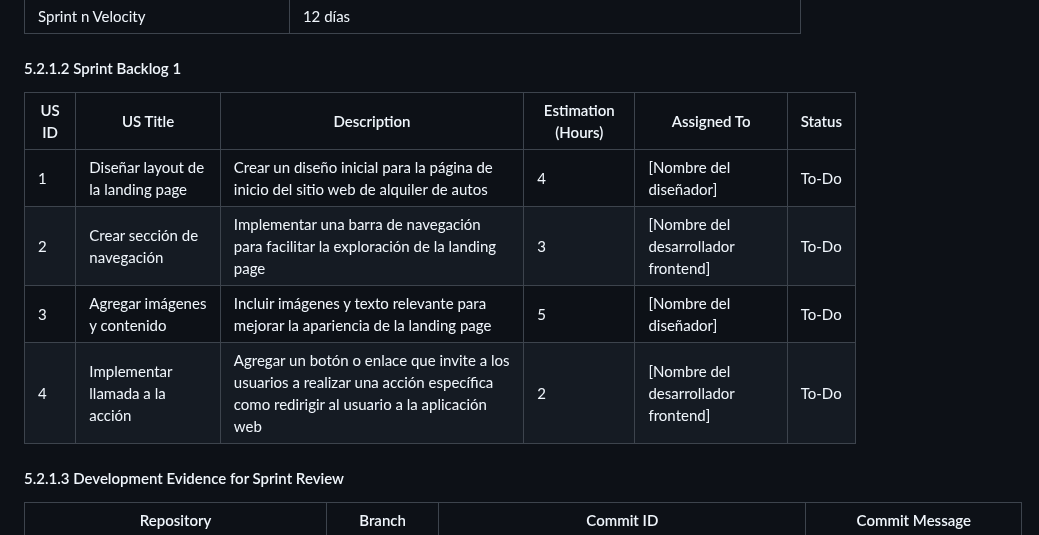
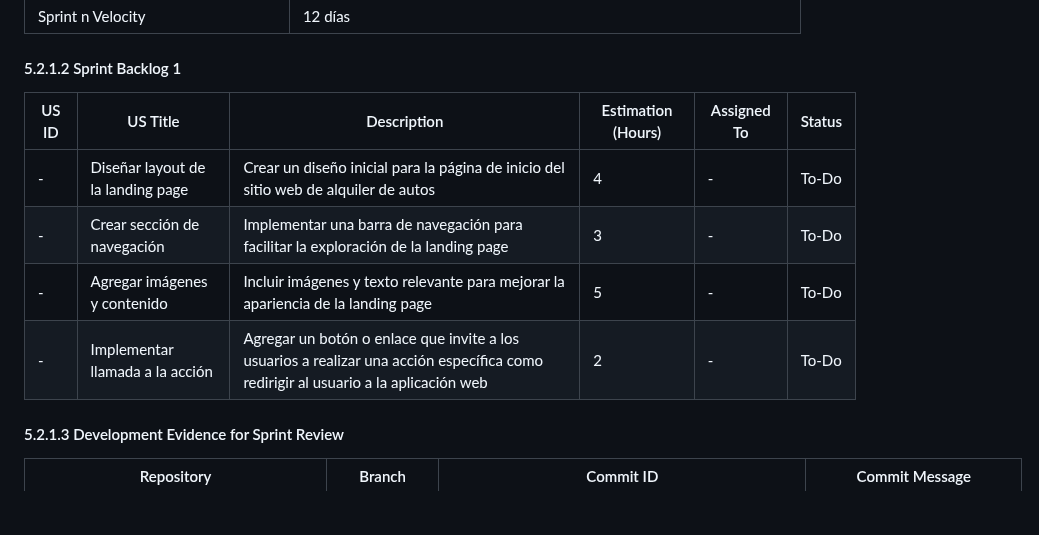
Before and after one commit to AppWeb-Grupo3/DriveSafe-Landing-page, a Markdown page: README.md, the part around the change. Drawn GitHub-style; blank space fills up the shorter version.

Commit message:
Update Sprint Backlog 1

```diff
--- a/README.md
+++ b/README.md
@@ -1485,35 +1485,35 @@ Se llevó a cabo una reunión mediante google meet con el objetivo de asignarle
         </thead>
         <tbody>
             <tr>
-                <td>1</td>
+                <td> - </td>
                 <td>Diseñar layout de la landing page</td>
                 <td>Crear un diseño inicial para la página de inicio del sitio web de alquiler de autos</td>
                 <td>4</td>
-                <td>[Nombre del diseñador]</td>
+                <td> - </td>
                 <td>To-Do</td>
             </tr>
             <tr>
-                <td>2</td>
+                <td> - </td>
                 <td>Crear sección de navegación</td>
                 <td>Implementar una barra de navegación para facilitar la exploración de la landing page</td>
                 <td>3</td>
-                <td>[Nombre del desarrollador frontend]</td>
+                <td> - </td>
                 <td>To-Do</td>
             </tr>
             <tr>
-                <td>3</td>
+                <td> - </td>
                 <td>Agregar imágenes y contenido</td>
                 <td>Incluir imágenes y texto relevante para mejorar la apariencia de la landing page</td>
                 <td>5</td>
-                <td>[Nombre del diseñador]</td>
+                <td> - </td>
                 <td>To-Do</td>
             </tr>
             <tr>
-                <td>4</td>
+                <td> - </td>
                 <td>Implementar llamada a la acción</td>
                 <td>Agregar un botón o enlace que invite a los usuarios a realizar una acción específica como redirigir al usuario a la aplicación web</td>
                 <td>2</td>
-                <td>[Nombre del desarrollador frontend]</td>
+                <td> - </td>
               <td>To-Do</td>
           </tr>
       </tbody>
```
